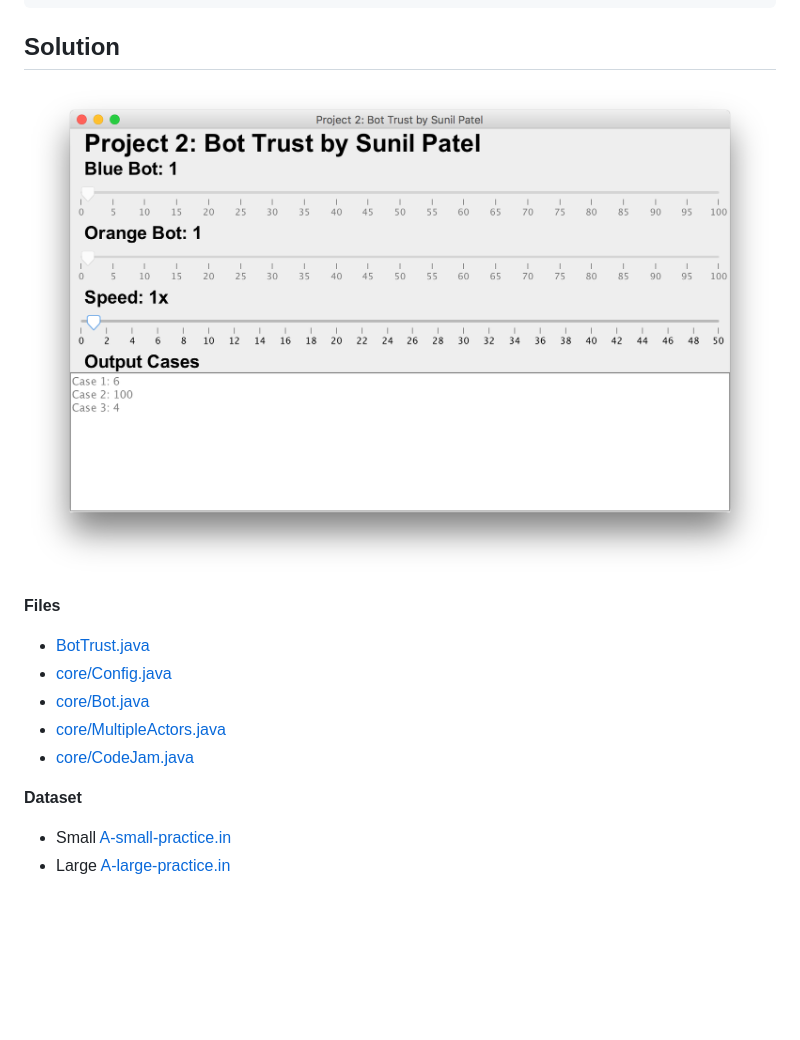
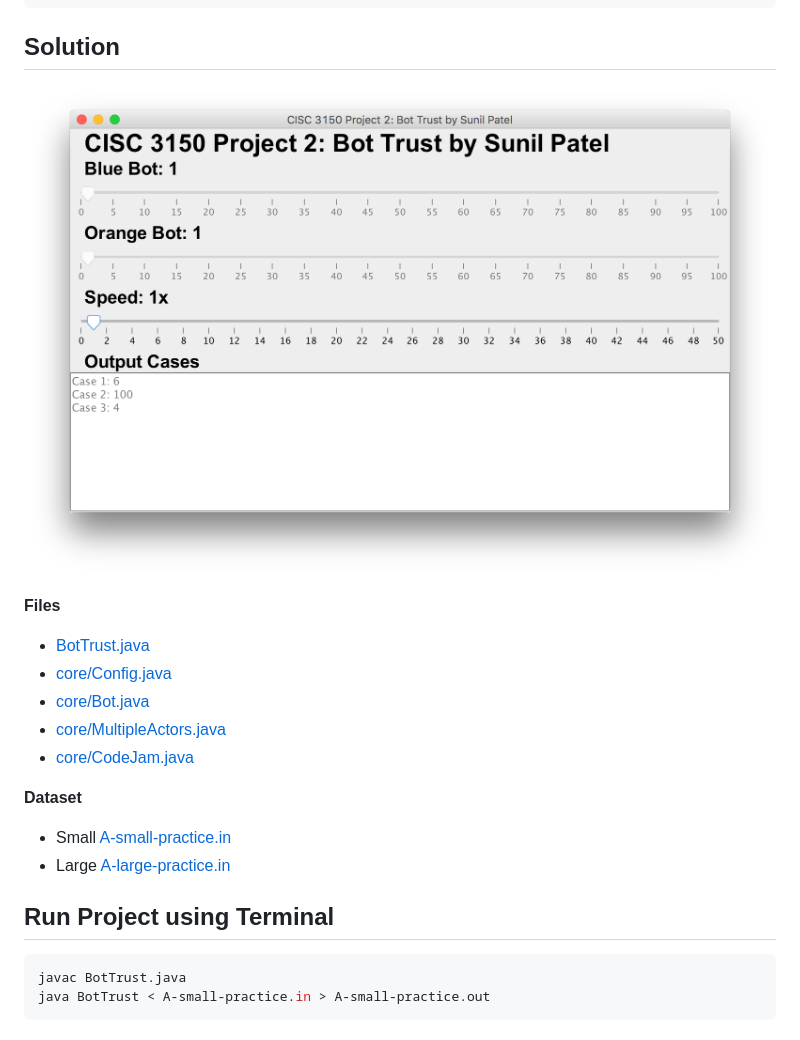
Before and after one commit to JianfengTan/BotTrust-1, a Markdown page: readme.md, the part around the change. Rendered like a GitHub page; pictures changed too: Project2BotTrust.png; blank space fills up the shorter version.

Commit message:
Added class number. how to run the project using terminal

````diff
--- a/readme.md
+++ b/readme.md
@@ -69,3 +69,10 @@ Input               Output
 
 * Small [A-small-practice.in](A-small-practice.in)
 * Large [A-large-practice.in](A-large-practice.in)
+
+
+## Run Project using Terminal
+```sh
+javac BotTrust.java
+java BotTrust < A-small-practice.in > A-small-practice.out
+```
````
Also changed, not shown: 1 other file.
